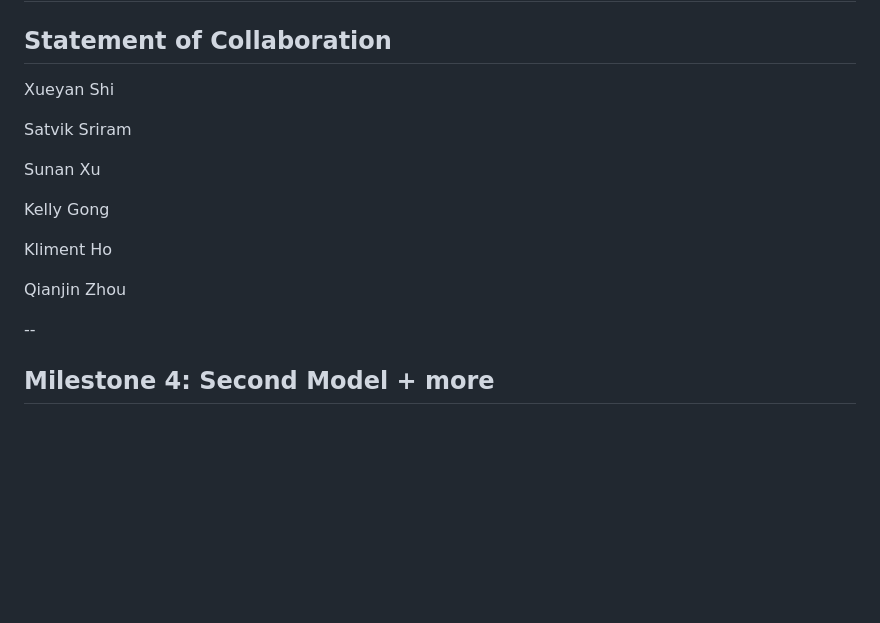
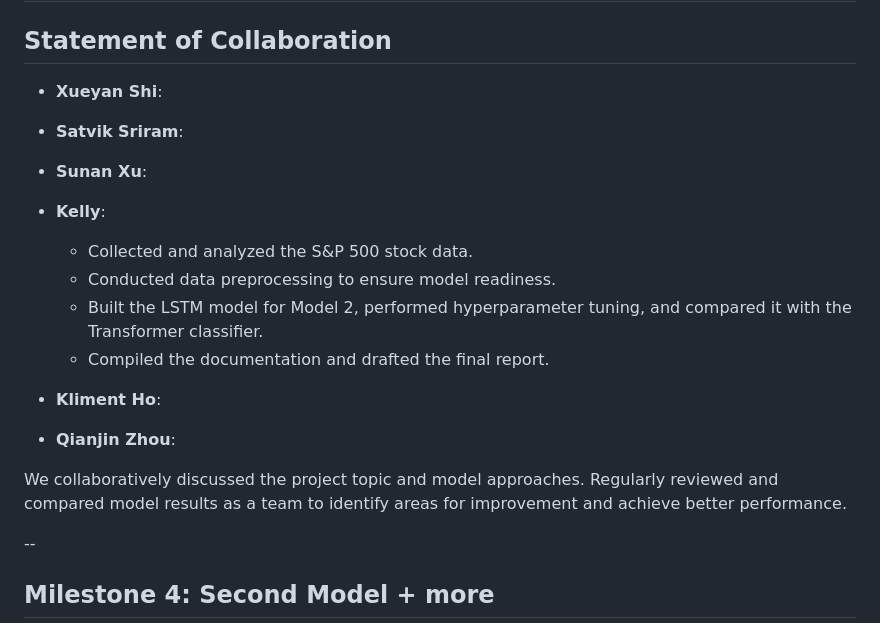
Before and after one commit to Aaron3963/CSE_151A_Project, a Markdown page: README.md, the part around the change. Rendered like a GitHub page; blank space fills up the shorter version.

Commit message:
add statement of collaboration

```diff
--- a/README.md
+++ b/README.md
@@ -61,17 +61,23 @@ Looking ahead, integrating advanced techniques like LSTMs for time-series analys
 
 
 ## Statement of Collaboration
-Xueyan Shi
+- **Xueyan Shi**:
 
-Satvik Sriram
+- **Satvik Sriram**:
 
-Sunan Xu
+- **Sunan Xu**:
 
-Kelly Gong
+- **Kelly**:
+  - Collected and analyzed the S&P 500 stock data.
+  - Conducted data preprocessing to ensure model readiness.
+  - Built the LSTM model for Model 2, performed hyperparameter tuning, and compared it with the Transformer classifier.
+  - Compiled the documentation and drafted the final report.
 
-Kliment Ho
+- **Kliment Ho**:
 
-Qianjin Zhou
+- **Qianjin Zhou**:
+
+We collaboratively discussed the project topic and model approaches. Regularly reviewed and compared model results as a team to identify areas for improvement and achieve better performance.
 
 --
 ## Milestone 4: Second Model + more
```
